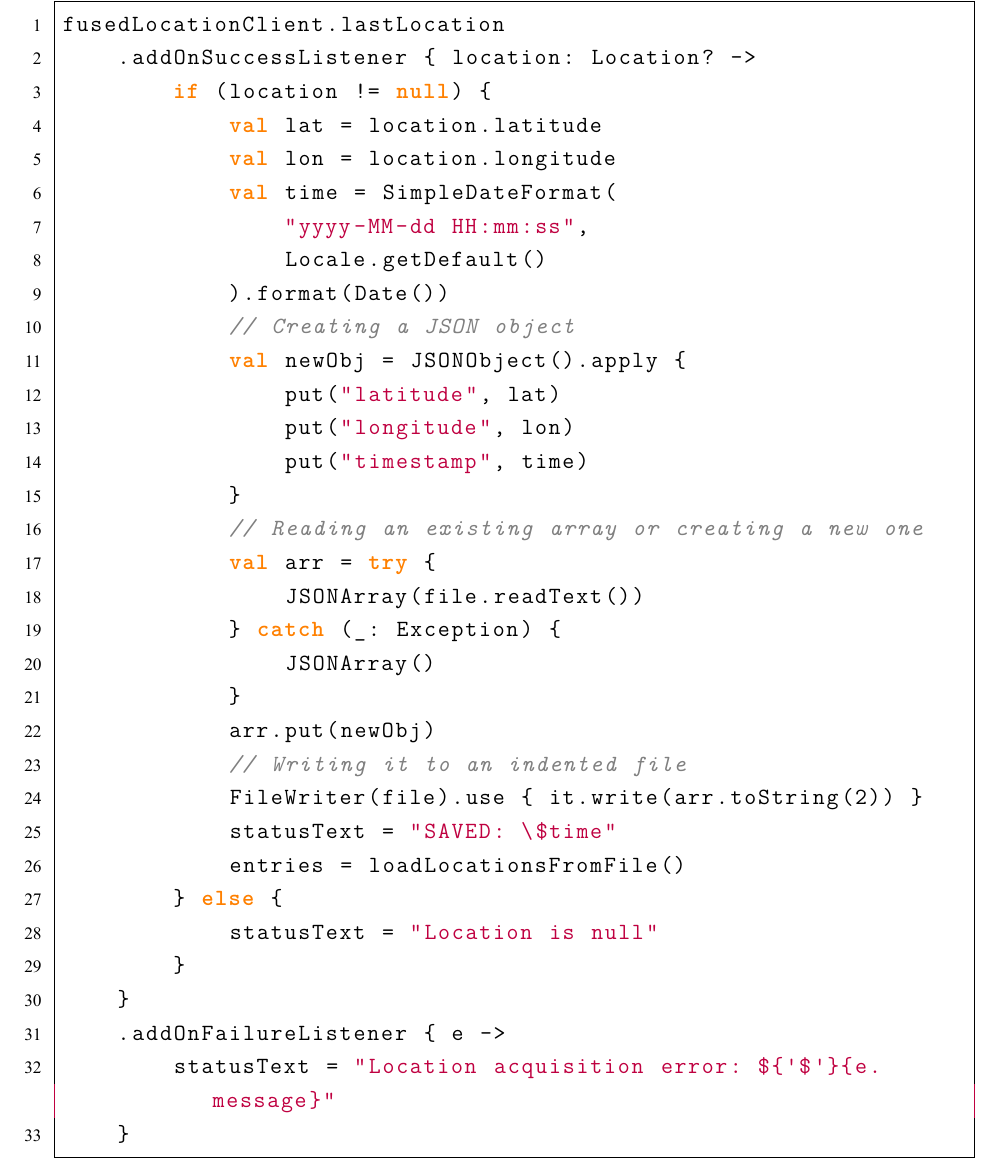
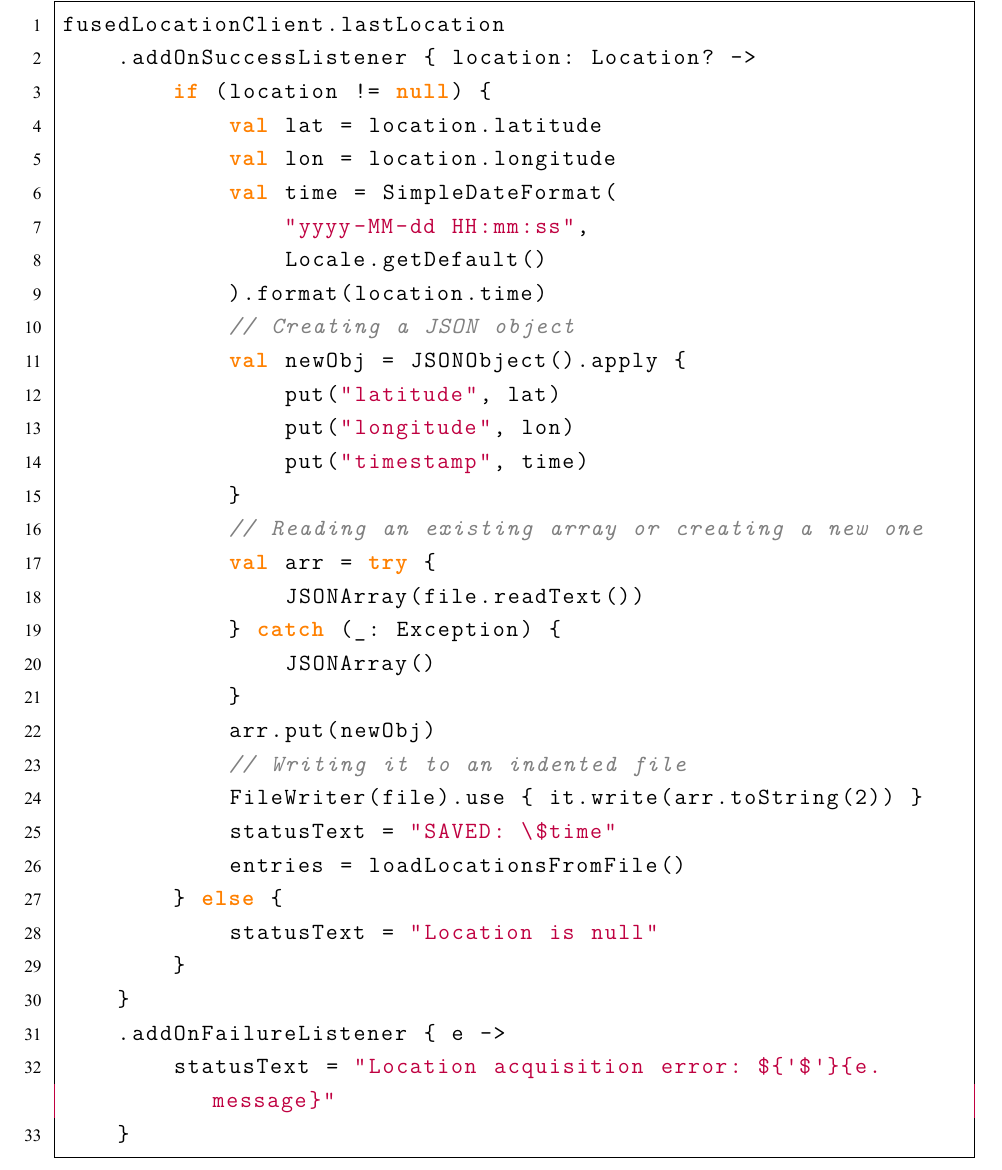
Before and after one commit to DSR3164/CommApps, a LaTeX book (0_main.tex, which reads 4_chap2.tex): part of page 8 of 11, cut so that both start at the same text. The pictures show the PDF file 0_main.pdf that the author committed with the source.

Commit message:
Change some methods

```diff
--- a/4_chap2.tex
+++ b/4_chap2.tex
@@ -36,7 +36,7 @@ fusedLocationClient.lastLocation
             val time = SimpleDateFormat(
                 "yyyy-MM-dd HH:mm:ss",
                 Locale.getDefault()
-            ).format(Date())
+            ).format(location.time)
             // Creating a JSON object
             val newObj = JSONObject().apply {
                 put("latitude", lat)
```
Also changed, not shown: 0_main.pdf.
